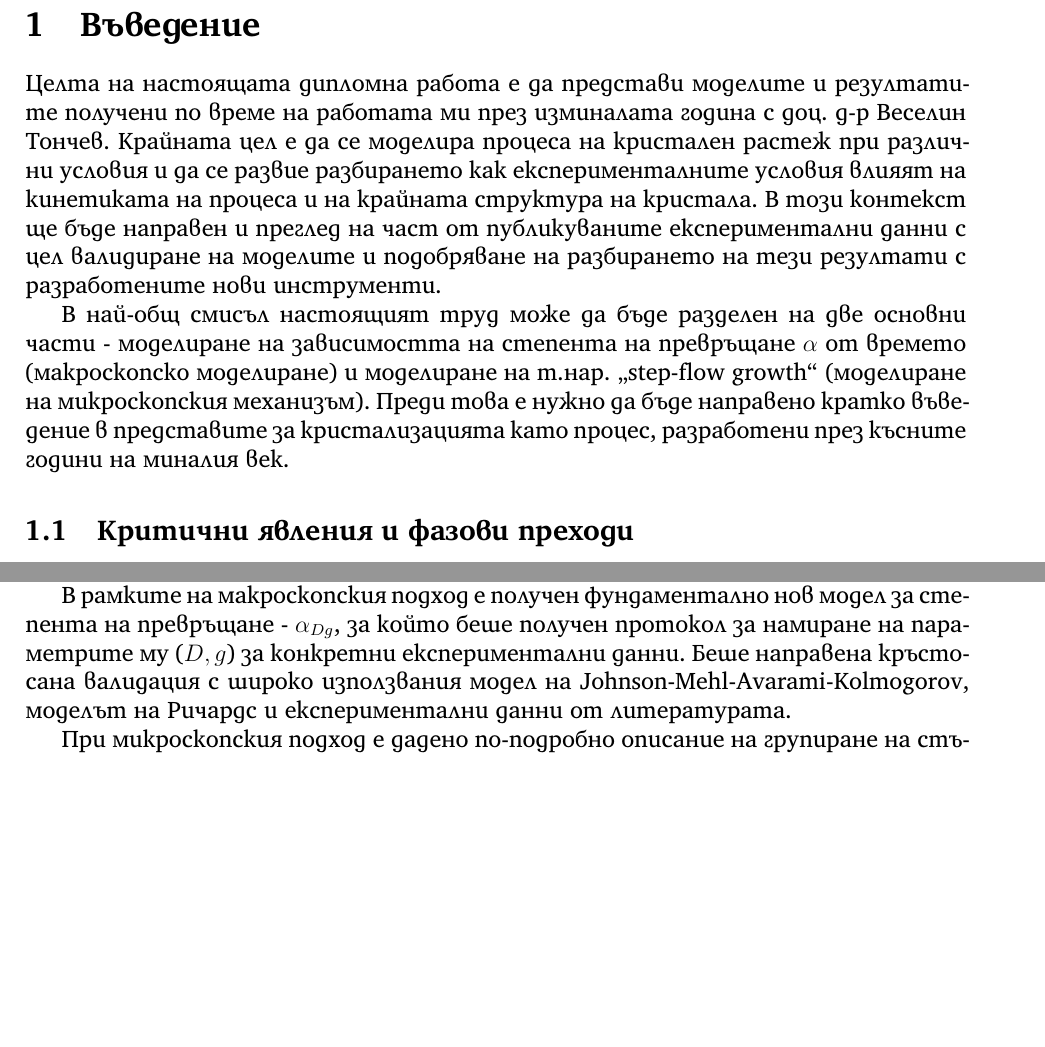
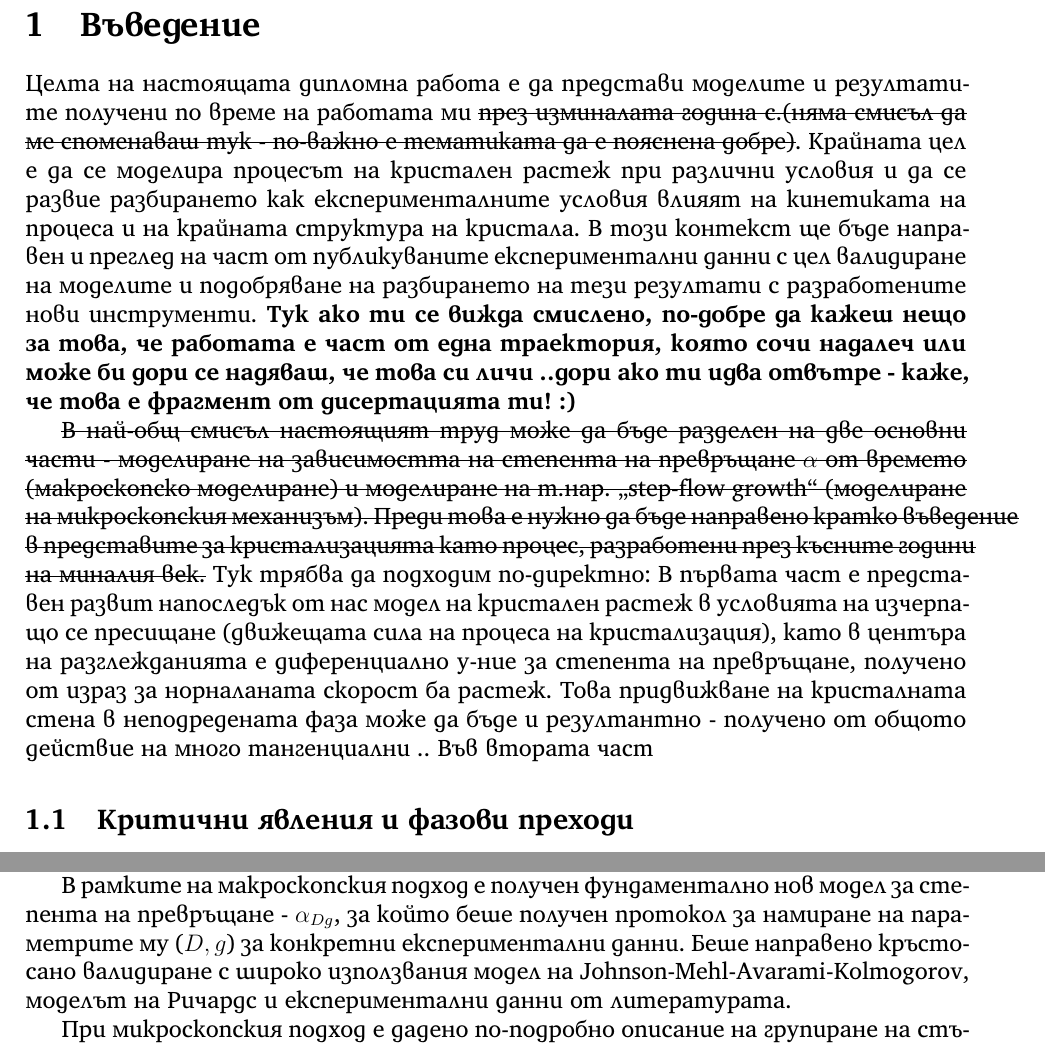
Before and after one commit to vasilvas99/masters-thesis, a LaTeX document (main.tex, which reads sections/conclusion.tex, sections/introduction.tex): two parts of pages 3 and 71 of 76, joined at a grey line, cut so that both start at the same text, the shorter picture padded with empty space. Compiled offline with XeLaTeX.

Commit message:
Init vt changes branch

```diff
--- a/main.tex
+++ b/main.tex
@@ -9,6 +9,8 @@
 \usepackage[english, bulgarian]{babel}
 \usepackage{textcomp}
 \usepackage{fontspec}
+\usepackage{cancel}
+\usepackage[normalem]{ulem}
 \setmainfont[
  Path = fonts/,
  BoldFont={Veleka-Bold.otf},
--- a/sections/conclusion.tex
+++ b/sections/conclusion.tex
@@ -1,6 +1,6 @@
 \section{Заключение}
 В настоящата дипломна работа е направен обзор на областта на моделиране на кристалния растеж. Освен общите положения, известни в литературата са разгледани два подхода за моделиране - окрупнен (нормалния растеж на кристалната стена) и микроскопски (тангенциален, в контекста на групиране на повърхностни стъпала или т.нар. \textit{step bunching}).
 
-В рамките на макроскопския подход е получен фундаментално нов модел за степента на превръщане - $\aDg$, за който беше получен протокол за намиране на параметрите му ($D, g$) за конкретни експериментални данни. Беше направена кръстосана валидация с широко използвания модел на Johnson-Mehl-Avarami-Kolmogorov, моделът на Ричардс и експериментални данни от литературата.
+В рамките на макроскопския подход е получен фундаментално нов модел за степента на превръщане - $\aDg$, за който беше получен протокол за намиране на параметрите му ($D, g$) за конкретни експериментални данни. Беше направено кръстосано валидиране с широко използвания модел на Johnson-Mehl-Avarami-Kolmogorov, моделът на Ричардс и експериментални данни от литературата.
 
 При микроскопския подход е дадено по-подробно описание на групиране на стъпалата на кристалната повърхност при растеж или изпарение (step bunching). Даден е адвективно-дифузионно-реакционен модел за динамиката на адатомите в разтвора, без допълнителното му изследване. Основният фокус тук е върху опростени ОДУ модели - \textbf{MM}, \textbf{LW}, \textbf{TE} - тяхното подходящо обезразмеряване и изследването на времевия скейлинг на броя стъпала в групата $N \propto t^\beta$. Накрая е изследван трети модел - този на Pimpinelli-Tonchev-Videcoq-Vladimirova (PTVV), който е едномерно ЧДУ за еволюцията на височината на повърхността с времето. PTVV е изследван за инвариантност под разтягане и от това е получен общ израз за морфологичния параметър $\beta$, както и връзка между $h$, автомоделната функция $f(s)$ и броя стъпала в групата N.
--- a/sections/introduction.tex
+++ b/sections/introduction.tex
@@ -1,8 +1,12 @@
 \setcounter{page}{2}
 \section{Въведение}
-Целта на настоящата дипломна работа е да представи моделите и резултатите получени по време на работата ми през изминалата година с \vT. Крайната цел е да се моделира процеса на кристален растеж при различни условия и да се развие разбирането как експерименталните условия влияят на кинетиката на процеса и на крайната структура на кристала. В този контекст ще бъде направен и преглед на част от публикуваните експериментални данни с цел валидиране на моделите и подобряване на разбирането на тези резултати с разработените нови инструменти.
+Целта на настоящата дипломна работа е да представи моделите и резултатите получени по време на работата ми \sout{през изминалата година с.(няма смисъл да ме споменаваш тук - по-важно е тематиката да е пояснена добре)}. Крайната цел е да се моделира процесът на кристален растеж при различни условия и да се развие разбирането как експерименталните условия влияят на кинетиката на процеса и на крайната структура на кристала. В този контекст ще бъде направен и преглед на част от публикуваните експериментални данни с цел валидиране на моделите и подобряване на разбирането на тези резултати с разработените нови инструменти.
+\textbf{Тук ако ти се вижда смислено, по-добре да кажеш нещо за това, че работата е част от една траектория, която сочи надалеч или може би дори се надяваш, че това си личи ..дори ако ти идва отвътре - каже, че това е фрагмент от дисертацията ти! :)}
 
-В най-общ смисъл настоящият труд може да бъде разделен на две основни части - моделиране на зависимостта на степента на превръщане $\alpha$ от времето (макроскопско моделиране) и моделиране на т.нар. ,,step-flow growth``  (моделиране на микроскопския механизъм). Преди това е нужно да бъде направено кратко въведение в представите за кристализацията като процес, разработени през късните години на миналия век.
+\sout{В най-общ смисъл настоящият труд може да бъде разделен на две основни части - моделиране на зависимостта на степента на превръщане $\alpha$ от времето (макроскопско моделиране) и моделиране на т.нар. ,,step-flow growth``  (моделиране на микроскопския механизъм). Преди това е нужно да бъде направено кратко въведение в представите за кристализацията като процес, разработени през късните години на миналия век.}
+Тук трябва да подходим по-директно:
+В първата част е представен развит напоследък от нас модел на кристален растеж в условията на изчерпащо се пресищане (движещата сила на процеса на кристализация), като в центъра на разглежданията е диференциално у-ние за степента на превръщане, получено от израз за норналаната скорост ба растеж.
+Това придвижване на кристалната стена в неподредената фаза може да бъде и резултантно - получено от общото действие на много тангенциални .. Във втората част
 
 \subsection{Критични явления и фазови преходи}
 Кристализацията е от т.нар. ,,фазови преходи`` и по-точно е фазов преход от \textit{първи род}. Класификацията на фазови преходи от \textit{първи} и \textit{втори} род е дадена от Пол Еренфест \cite{Jaeger1998} \cite{atkinspaula2008} и представлява важен инструмент за разбирането на промените, които настъпват по време на процеса.
```
Also changed, not shown: sections/alpha_d_g.tex (+3 -3 lines).
